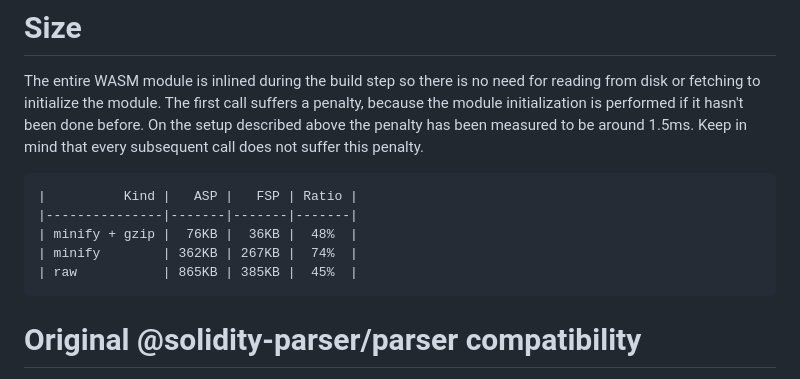
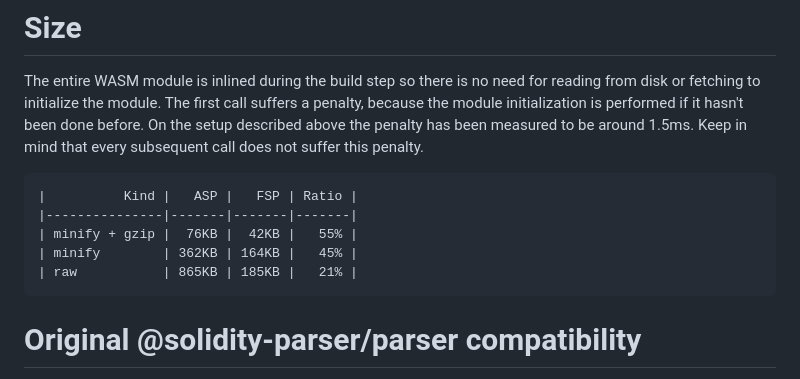
Before and after one commit to mateuszradomski/fast-solidity-parser, a Markdown page: README.md, the part around the change. Drawn GitHub-style.

Commit message:
New sizes

````diff
--- a/README.md
+++ b/README.md
@@ -44,9 +44,9 @@ Keep in mind that every subsequent call does not suffer this penalty.
 ```
 |          Kind |   ASP |   FSP | Ratio |
 |---------------|-------|-------|-------|
-| minify + gzip |  76KB |  36KB |  48%  |
-| minify        | 362KB | 267KB |  74%  |
-| raw           | 865KB | 385KB |  45%  |
+| minify + gzip |  76KB |  42KB |   55% |
+| minify        | 362KB | 164KB |   45% |
+| raw           | 865KB | 185KB |   21% |
 ```
 
 # Original @solidity-parser/parser compatibility
````
